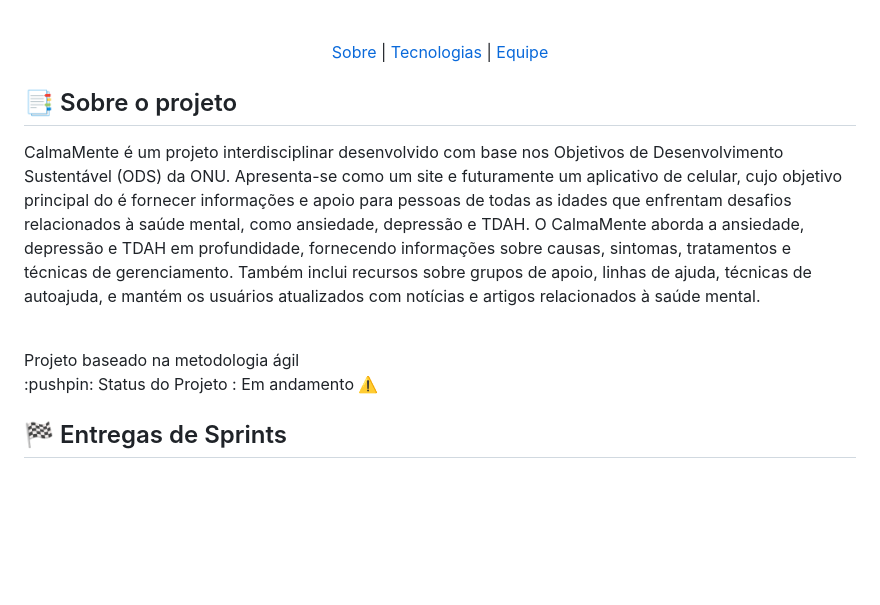
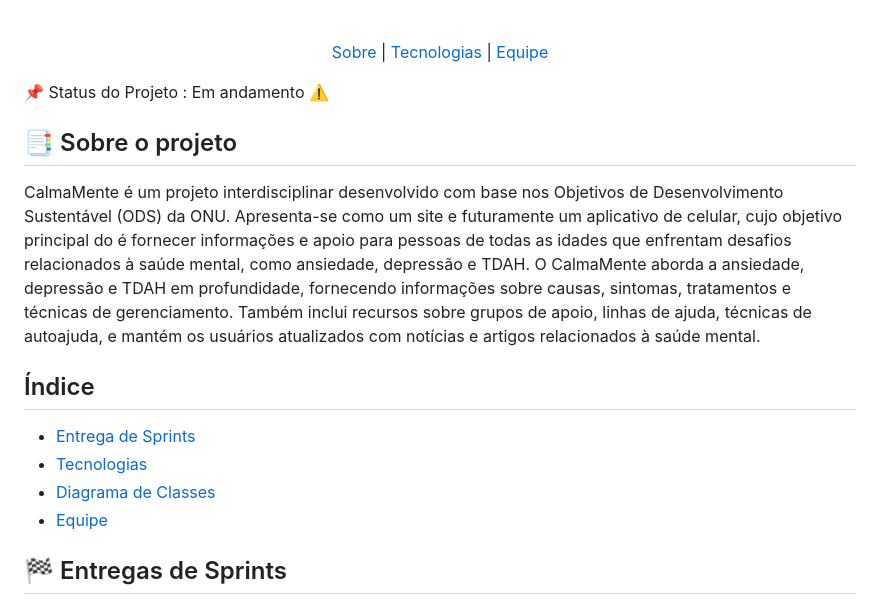
Before and after one commit to marcusvsbarros/projetoManufatura, a Markdown page: README.md, the part around one of its changes. Drawn GitHub-style; blank space fills up the shorter version.

```diff
--- a/README.md
+++ b/README.md
@@ -11,15 +11,21 @@
 
 <span id="sobre">
 
+:pushpin: Status do Projeto : Em andamento ⚠️
+
 ## :bookmark_tabs: Sobre o projeto
 CalmaMente é um projeto interdisciplinar desenvolvido com base nos Objetivos de Desenvolvimento Sustentável (ODS) da ONU.  Apresenta-se como um site e futuramente um aplicativo de celular, cujo objetivo principal do é fornecer informações e apoio para pessoas de todas as idades que enfrentam desafios relacionados à saúde mental, como ansiedade, depressão e TDAH.
 O CalmaMente aborda a ansiedade, depressão e TDAH em profundidade, fornecendo informações sobre causas, sintomas, tratamentos e técnicas de gerenciamento. Também inclui recursos sobre grupos de apoio, linhas de ajuda, técnicas de autoajuda, e mantém os usuários atualizados com notícias e artigos relacionados à saúde mental.
 
 
-<br>
-Projeto baseado na metodologia ágil
-<br>
-:pushpin: Status do Projeto : Em andamento ⚠️
+
+## Índice
+
+- [Entrega de Sprints](#descrição)
+- [Tecnologias](#funcionalidades)
+- [Diagrama de Classes](#tecnologias-utilizadas)
+- [Equipe](#instalação)
+
 
 ## 🏁 Entregas de Sprints
 Todas as atividades foram mapeadas e planejadas utilizando ferramentas que pudessem auxiliar no controle e direcionamento técnico de cada integrante. Observe a relação a seguir:
```
Also changed, not shown: other parts of README.md (+13 -14 lines).
